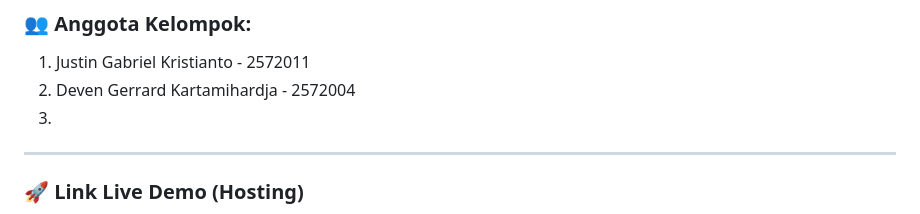
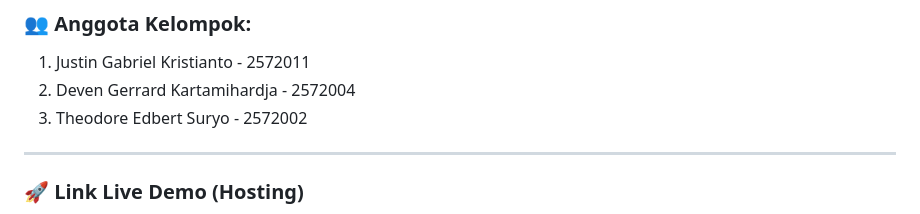
Before and after one commit to Justin-GK/Tugas-Besar-Web-Dasar, a Markdown page: README.md, the part around the change. GitHub-like rendering.

```diff
--- a/README.md
+++ b/README.md
@@ -7,7 +7,7 @@ Project ini dibuat untuk memenuhi tugas besar mata kuliah **Web Dasar**. Website
 ### 👥 Anggota Kelompok:
 1. Justin Gabriel Kristianto - 2572011
 2. Deven Gerrard Kartamihardja - 2572004
-3.
+3. Theodore Edbert Suryo - 2572002
 
 ---
 
```
